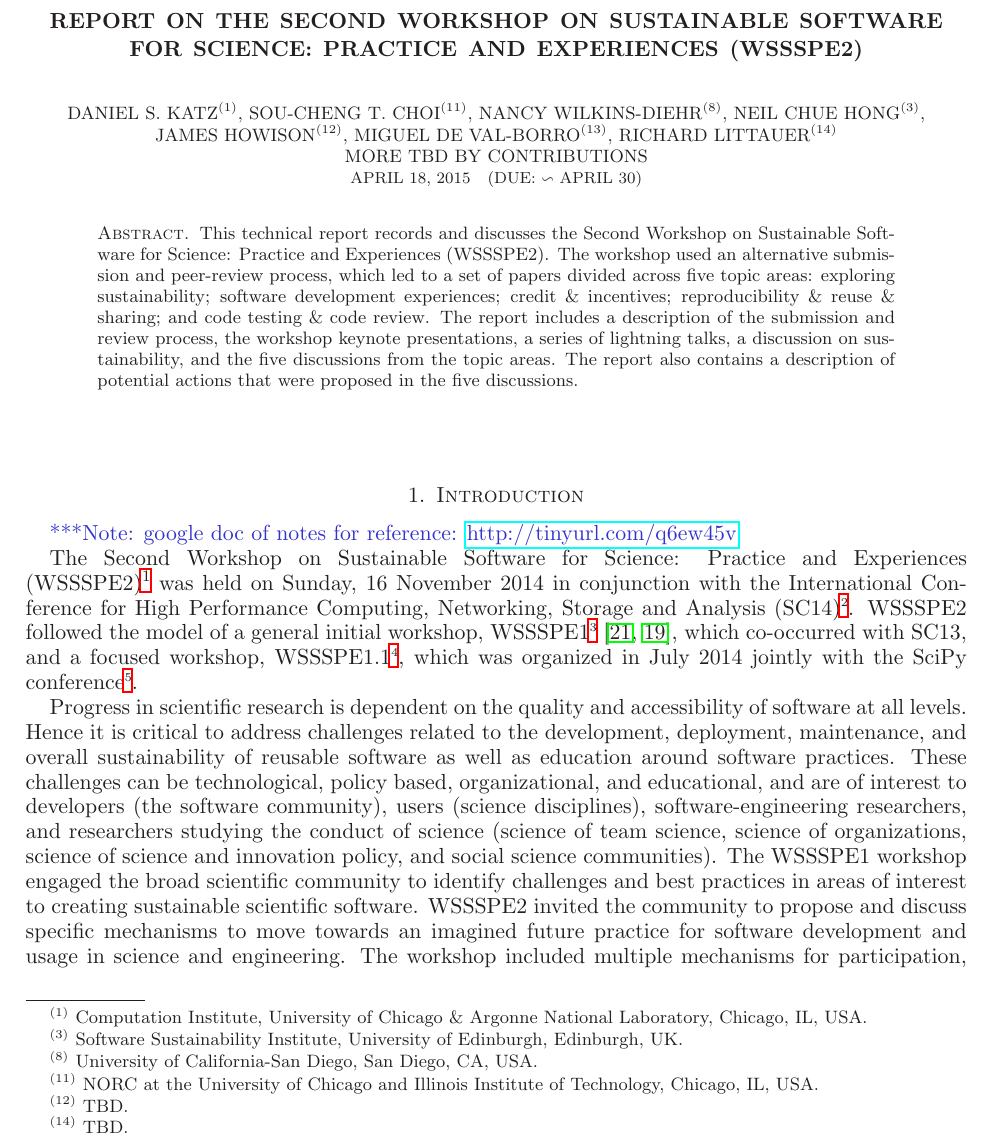
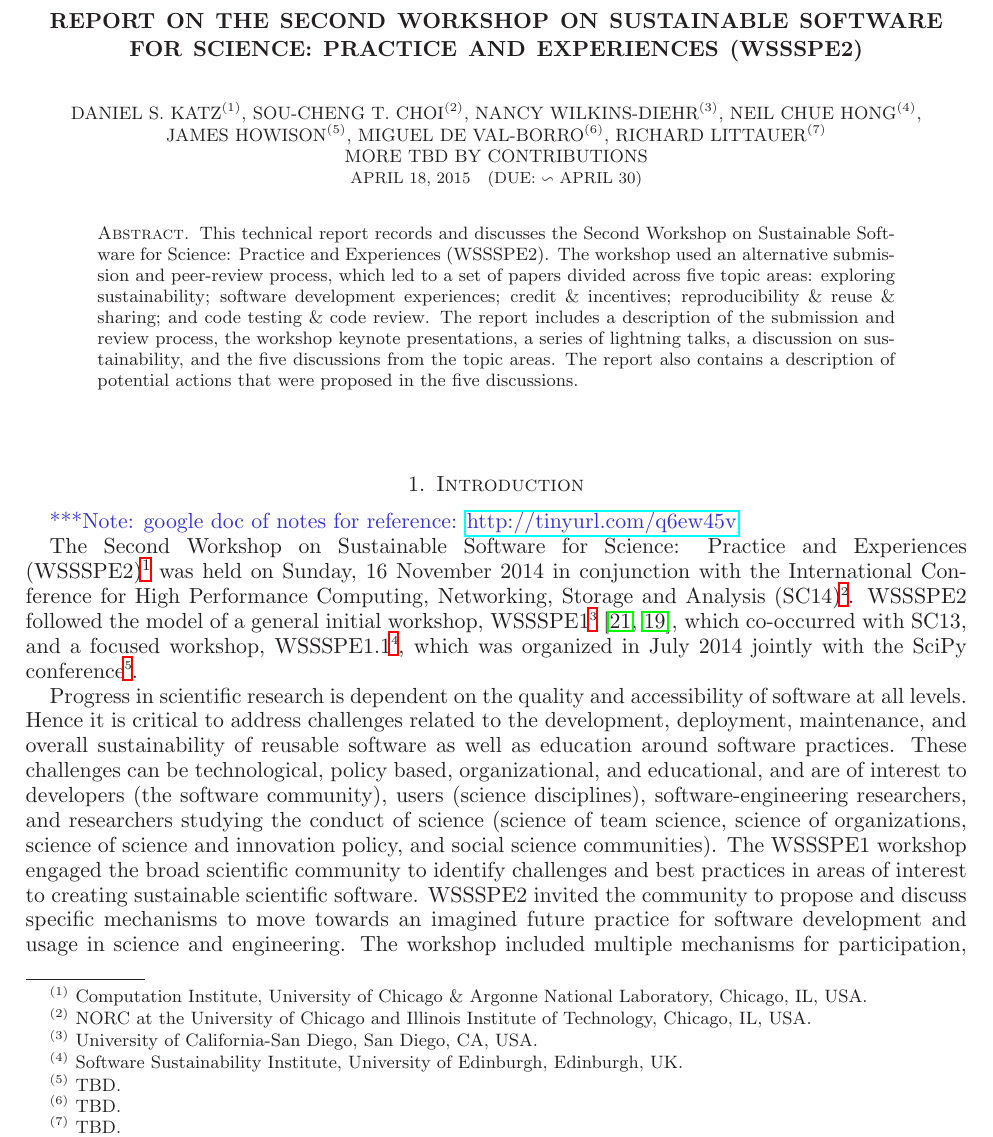
Before and after one commit to WSSSPE/meetings, a LaTeX paper (WSSSPE2_report/WSSSPE2_review.tex): part of page 1 of 21, cut so that both start at the same text. Compiled offline with LaTeX, dvips and Ghostscript.

Commit message:
Authors: touch up.

```diff
--- a/WSSSPE2_report/WSSSPE2_review.tex
+++ b/WSSSPE2_report/WSSSPE2_review.tex
@@ -70,22 +70,28 @@
 
 \title[]{Report on the Second Workshop on Sustainable Software for Science: Practice and Experiences (WSSSPE2)}
 
-\author{Daniel S. Katz$^{(1)}$, Sou-Cheng T. Choi$^{(11)}$, Nancy Wilkins-Diehr$^{(8)}$, Neil Chue Hong$^{(3)}$, \\
-James Howison$^{(12)}$, Miguel de Val-Borro$^{(13)}$, Richard Littauer$^{(14)}$ \\
-more TBD by contributions \\
+\author{Daniel S. Katz$^{(1)}$, Sou-Cheng T. Choi$^{(2)}$, Nancy Wilkins-Diehr$^{(3)}$, Neil Chue Hong$^{(4)}$,
+\\ James Howison$^{(5)}$, Miguel de Val-Borro$^{(6)}$, Richard Littauer$^{(7)}$
+\\ more TBD by contributions
+\\
 {\scriptsize\today \quad  (Due:  $\backsim$ April 30)}}
-%\author{Daniel S. Katz$^{(1)}$, Gabrielle Allen$^{(2)}$,  \\
+%\author{Gabrielle Allen$^{(11)}$,  \\
 %Karen Cranston$^{(4)}$, Manish Parashar$^{(5)}$, David Proctor$^{(6)}$, \\
-%Matthew Turk$^{(2)}$, Colin C. Venters$^{(7)}$, Nancy Wilkins-Diehr$^{(8)}$,
-%Richard Littauer$^{(9)}$,
-%Miguel de Val-Borro$^{(10)}$,
-%Sou-Cheng T. Choi$^{(11)}$}
+%Matthew Turk$^{(2)}$, Colin C. Venters$^{(7)}$,  Miguel de Val-Borro$^{(10)}$}
 %
 \thanks{{}$^{(1)}$ Computation Institute, University of Chicago \& Argonne National Laboratory, Chicago, IL, USA}
 %
-%\thanks{{}$^{(2)}$ University of Illinois, Champaign, IL, USA}
-%
-\thanks{{}$^{(3)}$ Software Sustainability Institute, University of Edinburgh, Edinburgh, UK}
+\thanks{{}$^{(2)}$ NORC at the University of Chicago and   Illinois Institute of Technology, Chicago, IL, USA}
+%
+\thanks{{}$^{(3)}$ University of California-San Diego, San Diego, CA, USA}
+%
+\thanks{{}$^{(4)}$ Software Sustainability Institute, University of Edinburgh, Edinburgh, UK}
+%
+\thanks{{}$^{(5)}$ TBD}
+%
+\thanks{{}$^{(6)}$ TBD}
+%
+\thanks{{}$^{(7)}$ TBD}
 %
 %\thanks{{}$^{(4)}$ National Evolutionary Synthesis Center, Durham, NC, USA}
 %
@@ -95,15 +101,11 @@ more TBD by contributions \\
 %
 %\thanks{{}$^{(7)}$ University of Huddersfield, School of Computing and Engineering, Huddersfield, UK}
 %
-\thanks{{}$^{(8)}$ University of California-San Diego, San Diego, CA, USA}
-%
 %\thanks{{}$^{(9)}$ Saarland University, Saarbr\"{u}cken, Germany}
 %
 %\thanks{{}$^{(10)}$ Department of Astrophysical Sciences, Princeton University, Princeton, NJ, USA}
 %
-\thanks{{}$^{(11)}$ NORC at the University of Chicago and   Illinois Institute of Technology, Chicago, IL, USA}
-\thanks{{}$^{(12)}$ TBD}
-\thanks{{}$^{(14)}$ TBD}
+%\thanks{{}$^{(11)}$ University of Illinois, Champaign, IL, USA}
 
 \begin{abstract}
 This technical report records and discusses the Second Workshop on Sustainable
```
